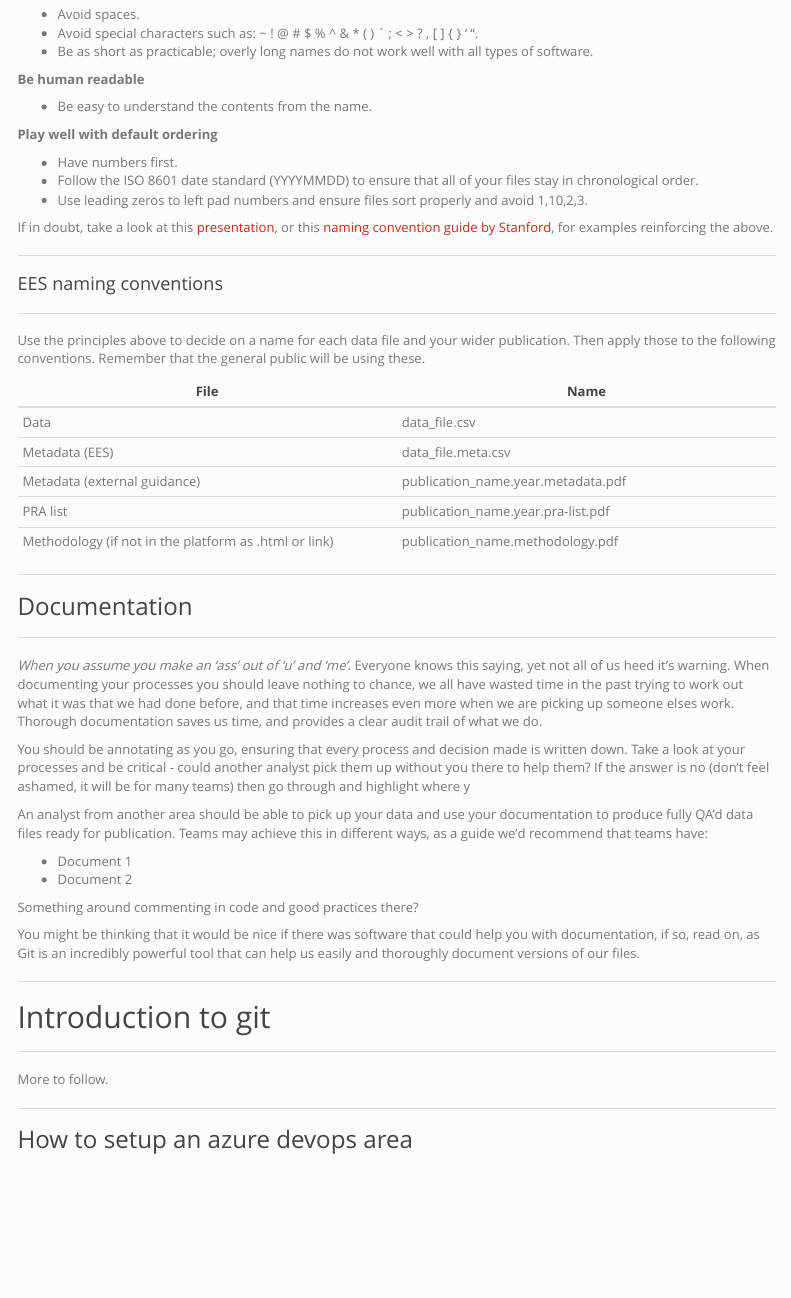
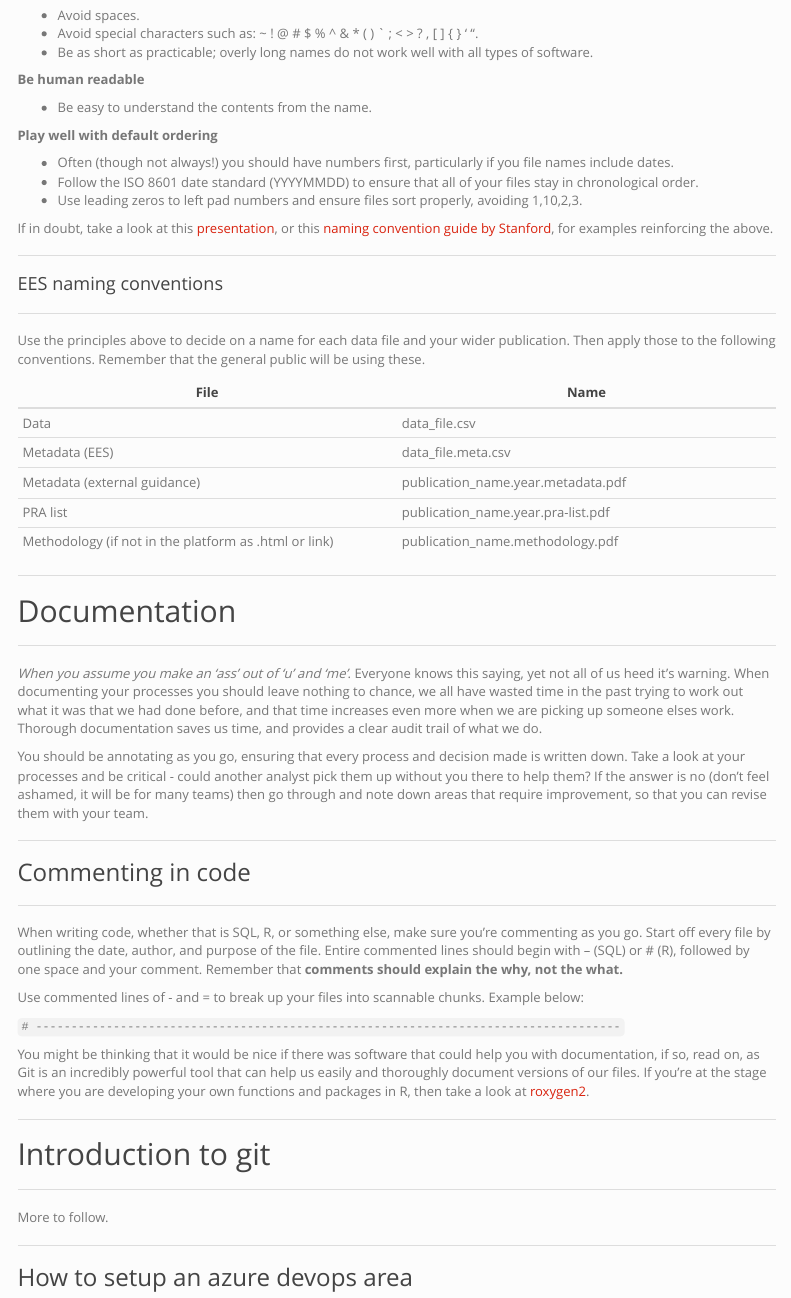
Before and after one commit to dfe-analytical-services/stats-production-guidance-copy, an R Markdown document (rap.Rmd): the page in a window 1100 px wide, from 5800 px down before the commit and from 5830 px down after it, so that both start at the same text. Rendered offline with R 4.5, knitr and Pandoc, with nearby package versions; menus at the side of the page are left out.

```diff
--- a/rap.Rmd
+++ b/rap.Rmd
@@ -338,9 +337,9 @@
 
 **Play well with default ordering**
 
-- Have numbers first.
+- Often (though not always!) you should have numbers first, particularly if you file names include dates.
 - Follow the ISO 8601 date standard (YYYYMMDD) to ensure that all of your files stay in chronological order.
-- Use leading zeros to left pad numbers and ensure files sort properly and avoid 1,10,2,3.
+- Use leading zeros to left pad numbers and ensure files sort properly, avoiding 1,10,2,3.
 
 
 If in doubt, take a look at this [presentation](https://speakerdeck.com/jennybc/how-to-name-files){target="_blank"}, or this [naming convention guide by Stanford](https://library.stanford.edu/research/data-management-services/data-best-practices/best-practices-file-naming){target="_blank"}, for examples reinforcing the above.
@@ -365,35 +364,42 @@
 
 ---
 
-### Documentation
+## Documentation
 
 ---
 
 _When you assume you make an 'ass' out of 'u' and 'me'_. Everyone knows this saying, yet not all of us heed it's warning. When documenting your processes you should leave nothing to chance, we all have wasted time in the past trying to work out what it was that we had done before, and that time increases even more when we are picking up someone elses work. Thorough documentation saves us time, and provides a clear audit trail of what we do.
 
 
-You should be annotating as you go, ensuring that every process and decision made is written down. Take a look at your processes and be critical - could another analyst pick them up without you there to help them? If the answer is no (don't feel ashamed, it will be for many teams) then go through and highlight where y
-
-
-An analyst from another area should be able to pick up your data and use your documentation to produce fully QA'd data files ready for publication. Teams may achieve this in different ways, as a guide we'd recommend that teams have:
-
-- Document 1
-- Document 2
-
-
-Something around commenting in code and good practices there?
-
-
-You might be thinking that it would be nice if there was software that could help you with documentation, if so, read on, as Git is an incredibly powerful tool that can help us easily and thoroughly document versions of our files.
+You should be annotating as you go, ensuring that every process and decision made is written down. Take a look at your processes and be critical - could another analyst pick them up without you there to help them? If the answer is no (don't feel ashamed, it will be for many teams) then go through and note down areas that require improvement, so that you can revise them with your team.
 
 
 ---
 
-## Introduction to git
+### Commenting in code
 
 ---
 
+When writing code, whether that is SQL, R, or something else, make sure you're commenting as you go. Start off every file by outlining the date, author, and purpose of the file. Entire commented lines should begin with -- (SQL) or # (R), followed by one space and your comment. Remember that **comments should explain the why, not the what.**
+
+Use commented lines of - and = to break up your files into scannable chunks. Example below:
+
+`# -----------------------------------------------------------------------------------`
+
+You might be thinking that it would be nice if there was software that could help you with documentation, if so, read on, as Git is an incredibly powerful tool that can help us easily and thoroughly document versions of our files. If you're at the stage where you are developing your own functions and packages in R, then take a look at [roxygen2](https://roxygen2.r-lib.org/){target="_blank"}.
+
+
+---
+
+
+## Introduction to git
+
+
+---
+
+
 More to follow.
+
 
 ---
 
```
Also changed, not shown: ees.Rmd (+1 -1 lines), rap.Rmd (28 more changed lines).
